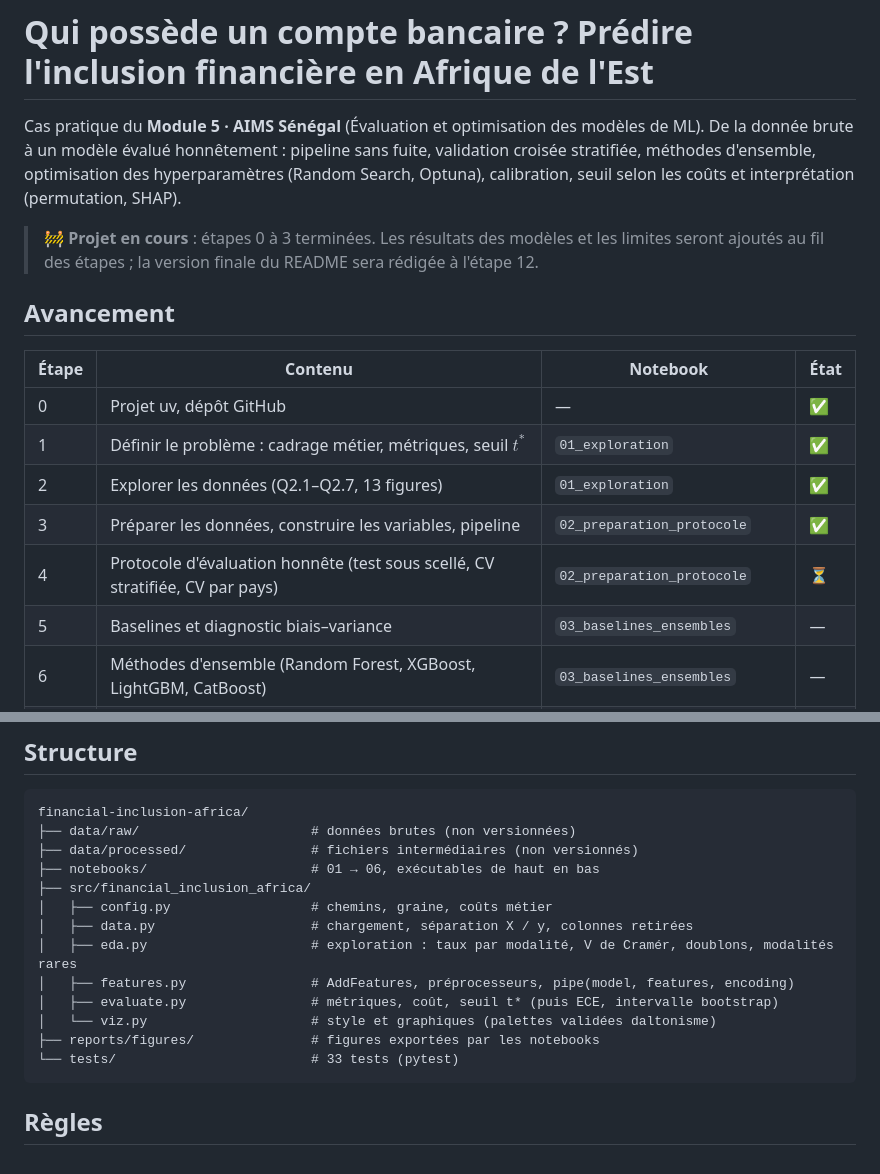
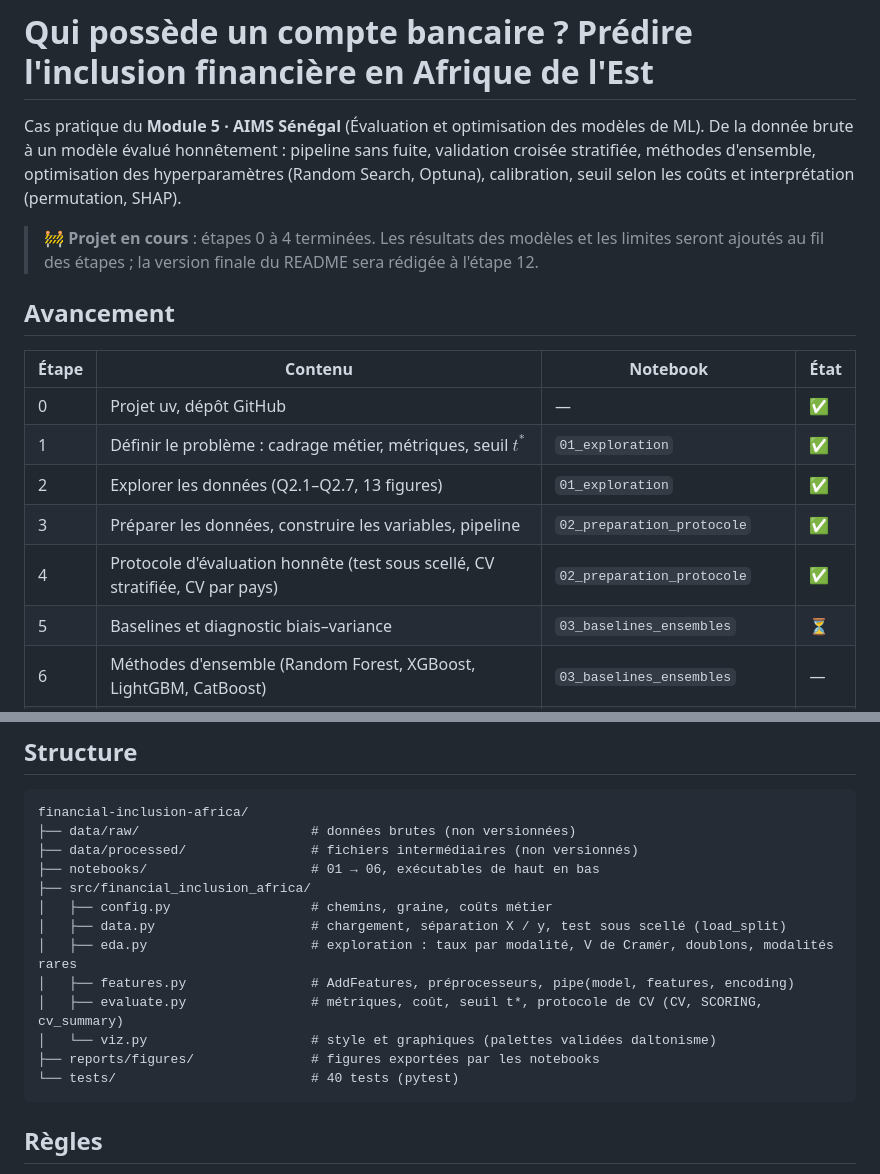
Before and after one commit to kmache/financial-inclusion-africa, a Markdown page: README.md, 2 parts joined by grey strips. GitHub-like rendering.

````diff
--- a/README.md
+++ b/README.md
@@ -5,7 +5,7 @@ De la donnée brute à un modèle évalué honnêtement : pipeline sans fuite, v
 stratifiée, méthodes d'ensemble, optimisation des hyperparamètres (Random Search, Optuna),
 calibration, seuil selon les coûts et interprétation (permutation, SHAP).
 
-> 🚧 **Projet en cours** : étapes 0 à 3 terminées. Les résultats des modèles et les limites seront
+> 🚧 **Projet en cours** : étapes 0 à 4 terminées. Les résultats des modèles et les limites seront
 > ajoutés au fil des étapes ; la version finale du README sera rédigée à l'étape 12.
 
 ## Avancement
@@ -16,8 +16,8 @@ calibration, seuil selon les coûts et interprétation (permutation, SHAP).
 | 1 | Définir le problème : cadrage métier, métriques, seuil $t^*$ | `01_exploration` | ✅ |
 | 2 | Explorer les données (Q2.1–Q2.7, 13 figures) | `01_exploration` | ✅ |
 | 3 | Préparer les données, construire les variables, pipeline | `02_preparation_protocole` | ✅ |
-| 4 | Protocole d'évaluation honnête (test sous scellé, CV stratifiée, CV par pays) | `02_preparation_protocole` | ⏳ |
-| 5 | Baselines et diagnostic biais–variance | `03_baselines_ensembles` | — |
+| 4 | Protocole d'évaluation honnête (test sous scellé, CV stratifiée, CV par pays) | `02_preparation_protocole` | ✅ |
+| 5 | Baselines et diagnostic biais–variance | `03_baselines_ensembles` | ⏳ |
 | 6 | Méthodes d'ensemble (Random Forest, XGBoost, LightGBM, CatBoost) | `03_baselines_ensembles` | — |
 | 7 | Optimisation des hyperparamètres (Random Search, Optuna) | `04_hyperparametres` | — |
 | 8–9 | Calibration et seuil selon les coûts | `05_calibration_seuil` | — |
@@ -135,13 +161,13 @@ financial-inclusion-africa/
 ├── notebooks/                     # 01 → 06, exécutables de haut en bas
 ├── src/financial_inclusion_africa/
 │   ├── config.py                  # chemins, graine, coûts métier
-│   ├── data.py                    # chargement, séparation X / y, colonnes retirées
+│   ├── data.py                    # chargement, séparation X / y, test sous scellé (load_split)
 │   ├── eda.py                     # exploration : taux par modalité, V de Cramér, doublons, modalités rares
 │   ├── features.py                # AddFeatures, préprocesseurs, pipe(model, features, encoding)
-│   ├── evaluate.py                # métriques, coût, seuil t* (puis ECE, intervalle bootstrap)
+│   ├── evaluate.py                # métriques, coût, seuil t*, protocole de CV (CV, SCORING, cv_summary)
 │   └── viz.py                     # style et graphiques (palettes validées daltonisme)
 ├── reports/figures/               # figures exportées par les notebooks
-└── tests/                         # 33 tests (pytest)
+└── tests/                         # 40 tests (pytest)
 ```
 
 ## Règles
````
Also changed, not shown: other parts of README.md (+26 -0 lines), reports/figures/04_courbes_roc_pr.png (added), reports/figures/04_cv_par_pays.png (added), reports/figures/04_positifs_par_pli.png (added), 6 other files.
